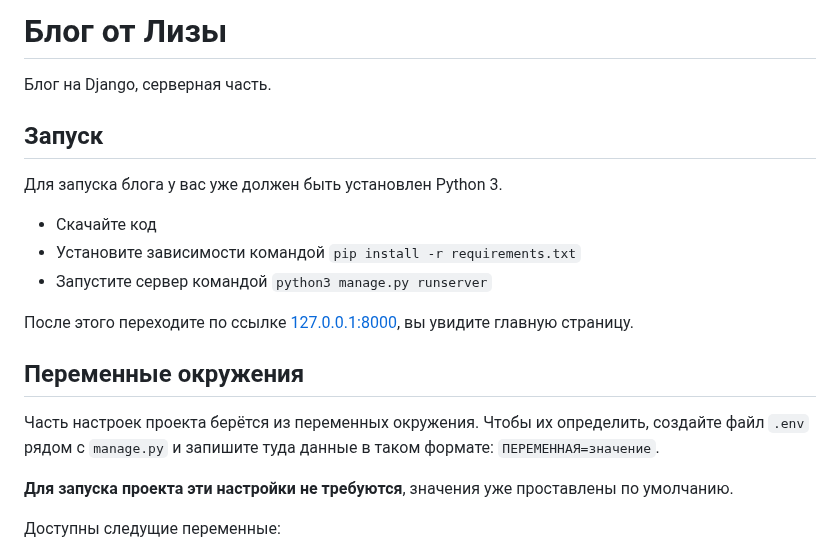
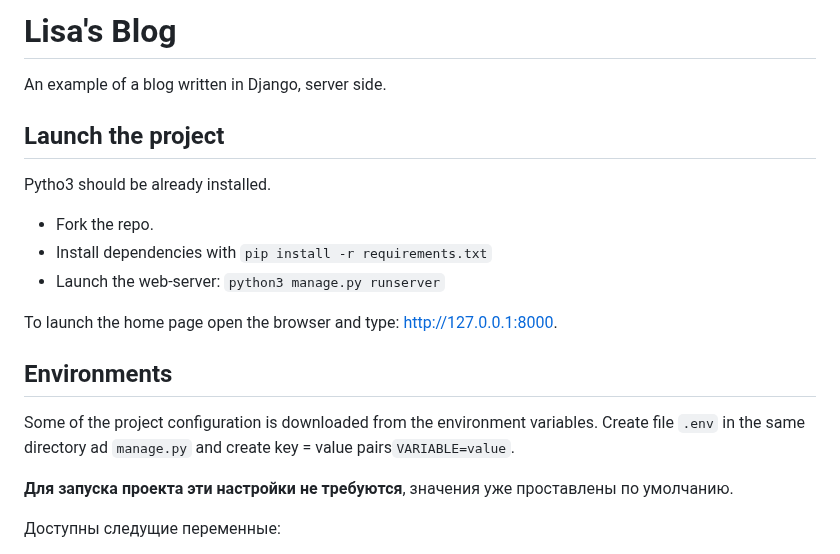
Before and after one commit to azarita1966/Olga-web-site, a Markdown page: README.md, the part around the change. GitHub-like rendering.

Commit message:
Update README.md
edit the details of readme

```diff
--- a/README.md
+++ b/README.md
@@ -1,20 +1,20 @@
-# Блог от Лизы
+# Lisa's Blog
 
-Блог на Django, серверная часть.
+An example of a blog written in Django, server side.
 
-## Запуск
+## Launch the project
 
-Для запуска блога у вас уже должен быть установлен Python 3.
+Pytho3 should be already installed.
 
-- Скачайте код
-- Установите зависимости командой `pip install -r requirements.txt`
-- Запустите сервер командой `python3 manage.py runserver`
+- Fork the repo.
+- Install dependencies with `pip install -r requirements.txt`
+- Launch the web-server: `python3 manage.py runserver`
 
-После этого переходите по ссылке [127.0.0.1:8000](http://127.0.0.1:8000), вы увидите главную страницу.
+To launch the home page open the browser and type: http://127.0.0.1:8000.
 
-## Переменные окружения
+## Environments
 
-Часть настроек проекта берётся из переменных окружения. Чтобы их определить, создайте файл `.env` рядом с `manage.py` и запишите туда данные в таком формате: `ПЕРЕМЕННАЯ=значение`.
+Some of the project configuration is downloaded from the environment variables. Create file `.env` in the same directory ad `manage.py` and create key = value pairs`VARIABLE=value`.
 
 **Для запуска проекта эти настройки не требуются**, значения уже проставлены по умолчанию.
 
```
